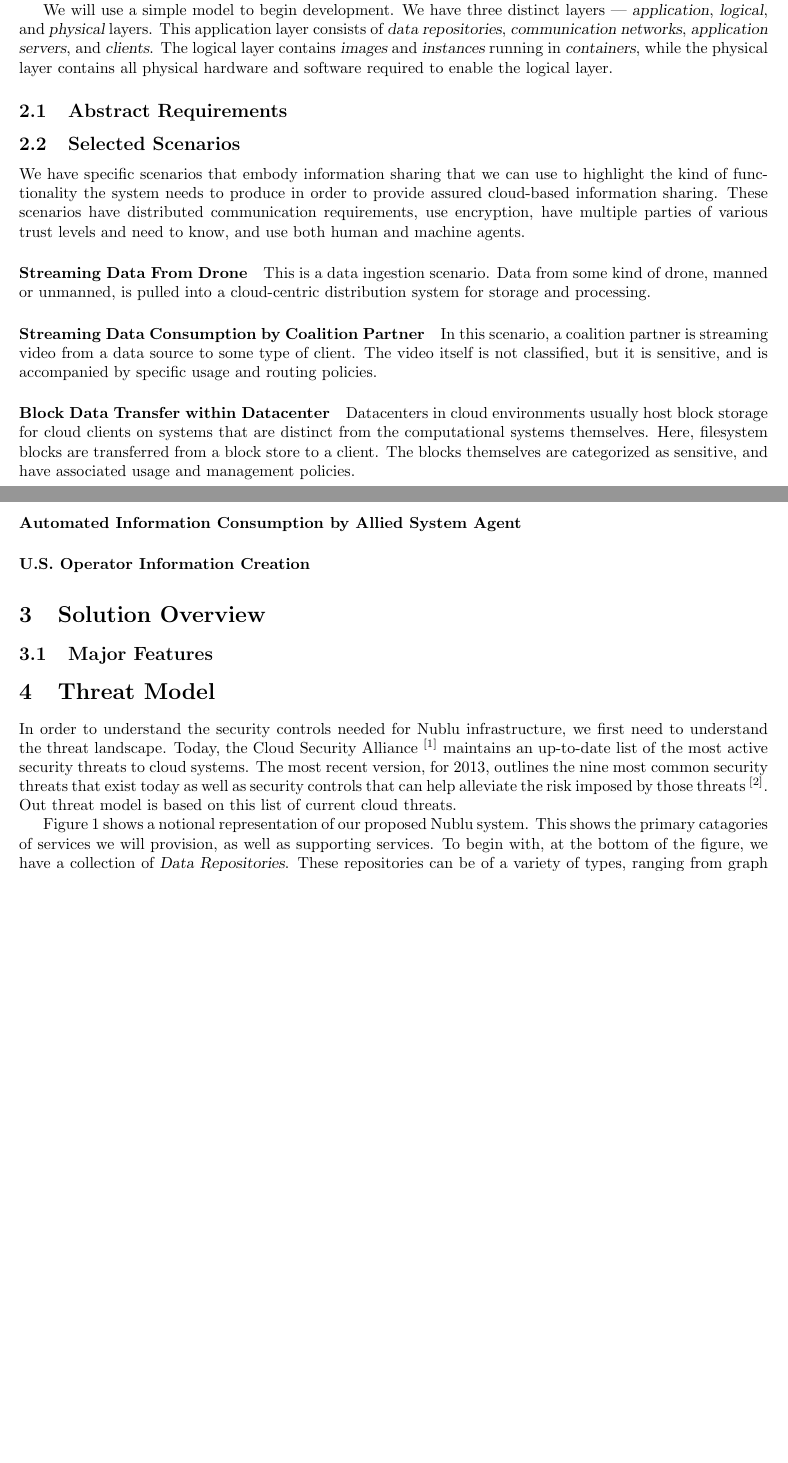
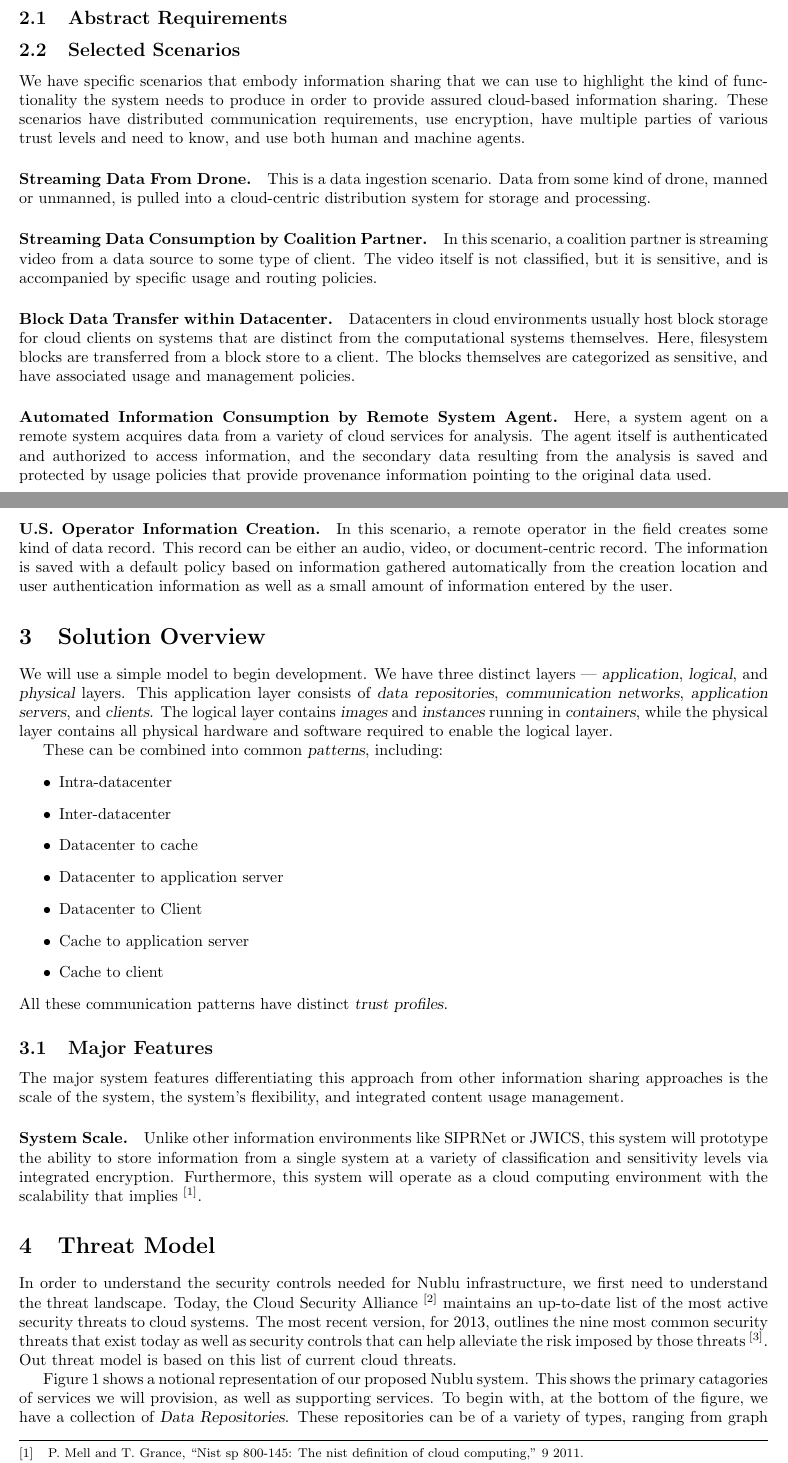
Before and after one commit to cclamb/report-template, a LaTeX document (vision.tex): two parts of pages 2 and 3 of 6 before the commit and two parts of pages 2 and 3 of 7 after it, joined at a grey line, cut so that both start at the same text, the shorter picture padded with empty space. The pictures show the PDF file vision.pdf that the author committed with the source.

Commit message:
work on features

```diff
--- a/vision.tex
+++ b/vision.tex
@@ -49,21 +47,41 @@ We will use a simple model to begin development.  We have three distinct layers
 \label{sec:scenarios}
 We have specific scenarios that embody information sharing that we can use to highlight the kind of functionality the system needs to produce in order to provide assured cloud-based information sharing.  These scenarios have distributed communication requirements, use encryption, have multiple parties of various trust levels and need to know, and use both human and machine agents.
 
-\paragraph{Streaming Data From Drone} This is a data ingestion scenario.  Data from some kind of drone, manned or unmanned, is pulled into a cloud-centric distribution system for storage and processing.
+\paragraph{Streaming Data From Drone.} This is a data ingestion scenario.  Data from some kind of drone, manned or unmanned, is pulled into a cloud-centric distribution system for storage and processing.
 
-\paragraph{Streaming Data Consumption by Coalition Partner} In this scenario, a coalition partner is streaming video from a data source to some type of client. The video itself is not classified, but it is sensitive, and is accompanied by specific usage and routing policies.
+\paragraph{Streaming Data Consumption by Coalition Partner.} In this scenario, a coalition partner is streaming video from a data source to some type of client. The video itself is not classified, but it is sensitive, and is accompanied by specific usage and routing policies.
 
-\paragraph{Block Data Transfer within Datacenter} Datacenters in cloud environments usually host block storage for cloud clients on systems that are distinct from the computational systems themselves.  Here, filesystem blocks are transferred from a block store to a client.  The blocks themselves are categorized as sensitive, and have associated usage and management policies.
+\paragraph{Block Data Transfer within Datacenter.} Datacenters in cloud environments usually host block storage for cloud clients on systems that are distinct from the computational systems themselves.  Here, filesystem blocks are transferred from a block store to a client.  The blocks themselves are categorized as sensitive, and have associated usage and management policies.
 
-\paragraph{Automated Information Consumption by Allied System Agent}
+\paragraph{Automated Information Consumption by Remote System Agent.} Here, a system agent on a remote system acquires data from a variety of cloud services for analysis.  The agent itself is authenticated and authorized to access information, and the secondary data resulting from the analysis is saved and protected by usage policies that provide provenance information pointing to the original data used.
 
-\paragraph{U.S. Operator Information Creation}
+\paragraph{U.S. Operator Information Creation.} In this scenario, a remote operator in the field creates some kind of data record.  This record can be either an audio, video, or document-centric record.  The information is saved with a default policy based on information gathered automatically from the creation location and user authentication information as well as a small amount of information entered by the user.
 
 \section{Solution Overview}
 \label{sec:overview}
+We will use a simple model to begin development.  We have three distinct layers --- {\sl application}, {\sl logical}, and {\sl physical} layers. This application layer consists of {\sl data repositories}, {\sl communication networks}, {\sl application servers}, and {\sl clients}.  The logical layer contains {\sl images} and {\sl instances} running in {\sl containers}, while the physical layer contains all physical hardware and software required to enable the logical layer.
+
+These can be combined into common {\sl patterns}, including:
+\begin{itemize}
+\item Intra-datacenter
+\item Inter-datacenter
+\item Datacenter to cache
+\item Datacenter to application server
+\item Datacenter to Client
+\item Cache to application server
+\item Cache to client
+\end{itemize}
+All these communication patterns have distinct {\sl trust profiles}.
 
 \subsection{Major Features}
 \label{sec:features}
+The major system features differentiating this approach from other information sharing approaches is the scale of the system, the system's flexibility, and integrated content usage management.
+
+\paragraph{System Scale.} Unlike other information environments like SIPRNet or JWICS, this system will prototype the ability to store information from a single system at a variety of classification and sensitivity levels via integrated encryption.  Furthermore, this system will operate as a cloud computing environment with the scalability that implies~\footcite{nist-sp-800-145}.
+
+\paragraph{System Flexibility.} The system will allow policies to be evaluated within a dynamic context.  For example, under cases of duress, the system may elect to transmit sensitive information to users that would generally not be allowed access to that information.  This information would be shared in such a way that it could be retracted at a later date, and the system would create traceable records outlining which users received the information.  In addition to this information management flexibility, the system will also support the kind of operational flexibility expected of cloud systems~\footcite{nist-sp-800-145}.
+
+\paragraph{Content Usage Management.} Nublu will enable management of information content throughout the system and information life-cycle.
 
 \section{Threat Model}
 \label{sec:threat-model}
```
Also changed, not shown: bib/tm.bib (+7 -0 lines), vision.pdf, vision.tex (2 more changed lines).
